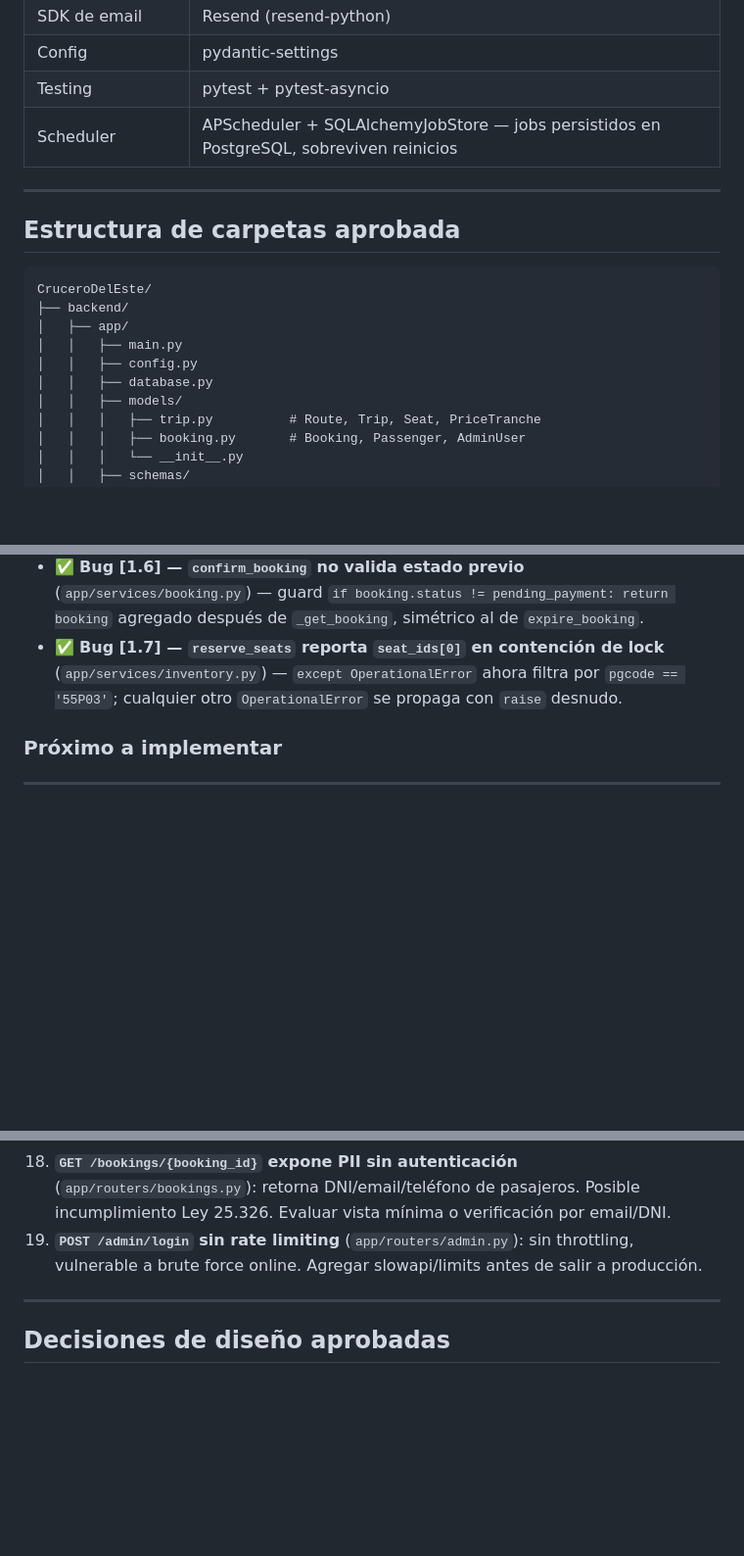
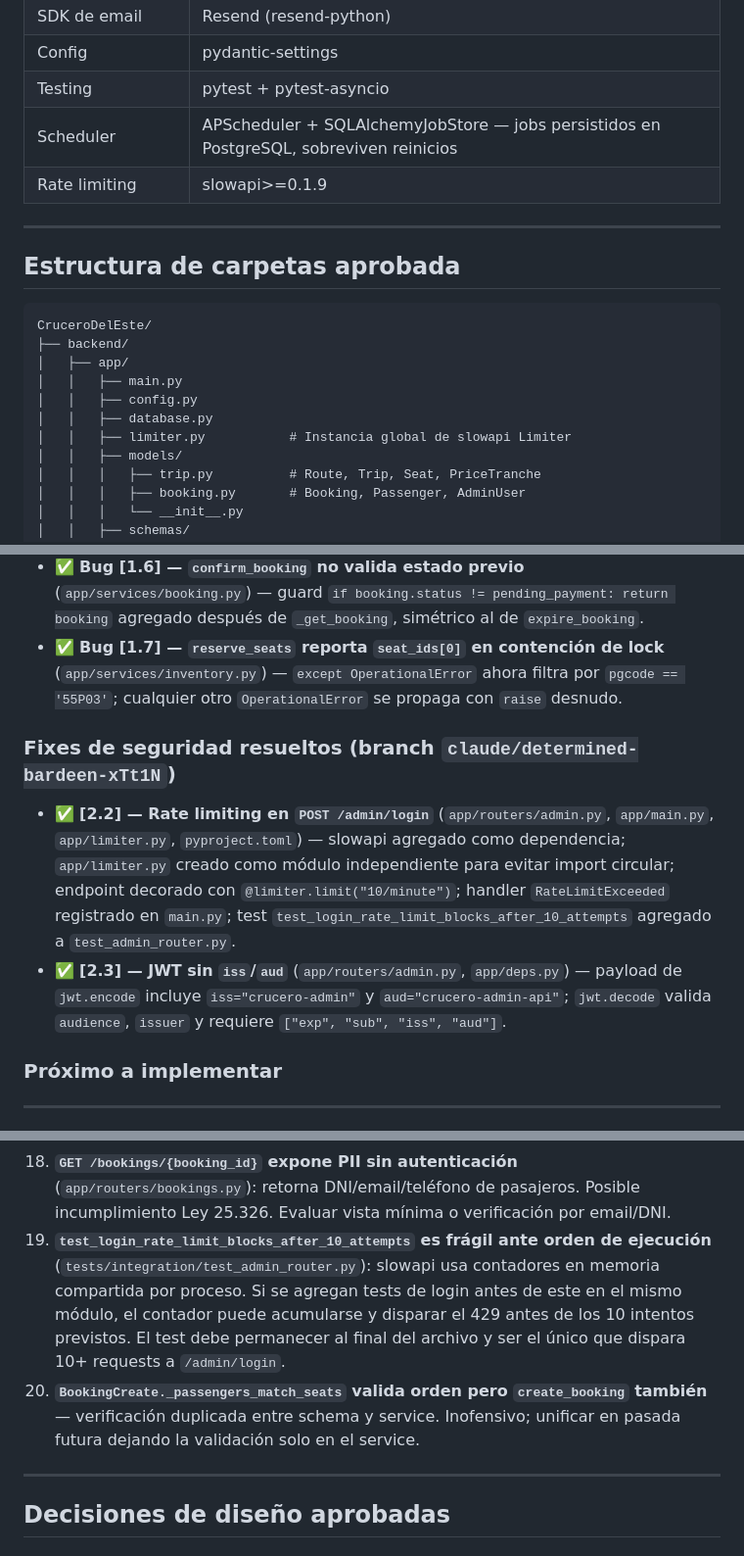
Before and after one commit to lucasleis/CruceroDelEste, a Markdown page: CLAUDE.md, 3 parts joined by grey strips. Shown at 98% size. Drawn GitHub-style; blank space fills up the shorter version.

```diff
--- a/CLAUDE.md
+++ b/CLAUDE.md
@@ -119,6 +119,7 @@ Estos módulos están documentados en `/specs/Crucero del Este - Modulos Extras.
 | Config | pydantic-settings |
 | Testing | pytest + pytest-asyncio |
 | Scheduler | APScheduler + SQLAlchemyJobStore — jobs persistidos en PostgreSQL, sobreviven reinicios |
+| Rate limiting | slowapi>=0.1.9 |
 
 ---
 
@@ -131,6 +132,7 @@ CruceroDelEste/
 │   │   ├── main.py
 │   │   ├── config.py
 │   │   ├── database.py
+│   │   ├── limiter.py           # Instancia global de slowapi Limiter
 │   │   ├── models/
 │   │   │   ├── trip.py          # Route, Trip, Seat, PriceTranche
 │   │   │   ├── booking.py       # Booking, Passenger, AdminUser
@@ -261,6 +264,11 @@ Las carpetas de referencias dentro de cada skill también están disponibles. Us
 - ✅ **Bug [1.5] — `release_expired_reservations` libera seats sin marcar booking como `expired`** (`app/services/inventory.py`) — función eliminada completamente; imports `timedelta` y `settings` también eliminados.
 - ✅ **Bug [1.6] — `confirm_booking` no valida estado previo** (`app/services/booking.py`) — guard `if booking.status != pending_payment: return booking` agregado después de `_get_booking`, simétrico al de `expire_booking`.
 - ✅ **Bug [1.7] — `reserve_seats` reporta `seat_ids[0]` en contención de lock** (`app/services/inventory.py`) — `except OperationalError` ahora filtra por `pgcode == '55P03'`; cualquier otro `OperationalError` se propaga con `raise` desnudo.
+
+### Fixes de seguridad resueltos (branch `claude/determined-bardeen-xTt1N`)
+
+- ✅ **[2.2] — Rate limiting en `POST /admin/login`** (`app/routers/admin.py`, `app/main.py`, `app/limiter.py`, `pyproject.toml`) — slowapi agregado como dependencia; `app/limiter.py` creado como módulo independiente para evitar import circular; endpoint decorado con `@limiter.limit("10/minute")`; handler `RateLimitExceeded` registrado en `main.py`; test `test_login_rate_limit_blocks_after_10_attempts` agregado a `test_admin_router.py`.
+- ✅ **[2.3] — JWT sin `iss`/`aud`** (`app/routers/admin.py`, `app/deps.py`) — payload de `jwt.encode` incluye `iss="crucero-admin"` y `aud="crucero-admin-api"`; `jwt.decode` valida `audience`, `issuer` y requiere `["exp", "sub", "iss", "aud"]`.
 
 ### Próximo a implementar
 
@@ -299,7 +307,8 @@ Módulos críticos:
 16. **`expire_bookings_job` carga objetos Booking completos** (`tasks/reminders.py`): solo usa `booking.id`. Cambiar a `select(Booking.id)` como los otros dos jobs.
 17. **`Trip` sin índice en `route_id`** (`app/models/trip.py`): Postgres no crea índice automático en FK. Agregar `Index("idx_trips_route_id", "route_id")` en próxima migración.
 18. **`GET /bookings/{booking_id}` expone PII sin autenticación** (`app/routers/bookings.py`): retorna DNI/email/teléfono de pasajeros. Posible incumplimiento Ley 25.326. Evaluar vista mínima o verificación por email/DNI.
-19. **`POST /admin/login` sin rate limiting** (`app/routers/admin.py`): sin throttling, vulnerable a brute force online. Agregar slowapi/limits antes de salir a producción.
+19. **`test_login_rate_limit_blocks_after_10_attempts` es frágil ante orden de ejecución** (`tests/integration/test_admin_router.py`): slowapi usa contadores en memoria compartida por proceso. Si se agregan tests de login antes de este en el mismo módulo, el contador puede acumularse y disparar el 429 antes de los 10 intentos previstos. El test debe permanecer al final del archivo y ser el único que dispara 10+ requests a `/admin/login`.
+20. **`BookingCreate._passengers_match_seats` valida orden pero `create_booking` también** — verificación duplicada entre schema y service. Inofensivo; unificar en pasada futura dejando la validación solo en el service.
 
 ---
 
```
Also changed, not shown: other parts of CLAUDE.md (+18 -6 lines).
